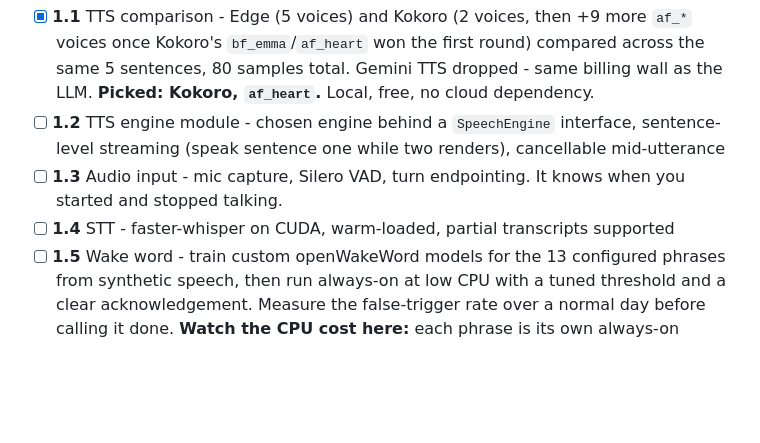
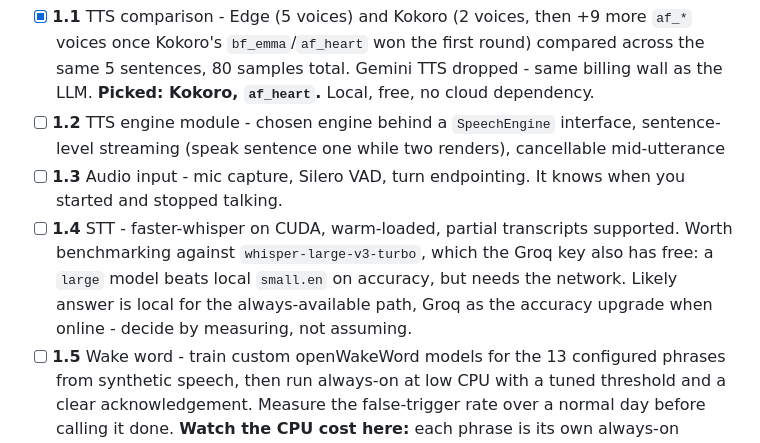
Before and after one commit to Shrey-Parekh/Clio, a Markdown page: ROADMAP.md, the part around one of its changes. GitHub-like rendering; blank space fills up the shorter version.

```diff
--- a/ROADMAP.md
+++ b/ROADMAP.md
@@ -56,7 +56,7 @@ Voice quality and harness fundamentals belong to this phase, not to polish later
 - [x] **1.1** TTS comparison - Edge (5 voices) and Kokoro (2 voices, then +9 more `af_*` voices once Kokoro's `bf_emma`/`af_heart` won the first round) compared across the same 5 sentences, 80 samples total. Gemini TTS dropped - same billing wall as the LLM. **Picked: Kokoro, `af_heart`.** Local, free, no cloud dependency.
 - [ ] **1.2** TTS engine module - chosen engine behind a `SpeechEngine` interface, sentence-level streaming (speak sentence one while two renders), cancellable mid-utterance
 - [ ] **1.3** Audio input - mic capture, Silero VAD, turn endpointing. It knows when you started and stopped talking.
-- [ ] **1.4** STT - faster-whisper on CUDA, warm-loaded, partial transcripts supported
+- [ ] **1.4** STT - faster-whisper on CUDA, warm-loaded, partial transcripts supported. Worth benchmarking against `whisper-large-v3-turbo`, which the Groq key also has free: a `large` model beats local `small.en` on accuracy, but needs the network. Likely answer is local for the always-available path, Groq as the accuracy upgrade when online - decide by measuring, not assuming.
 - [ ] **1.5** Wake word - train custom openWakeWord models for the 13 configured phrases from synthetic speech, then run always-on at low CPU with a tuned threshold and a clear acknowledgement. Measure the false-trigger rate over a normal day before calling it done. **Watch the CPU cost here:** each phrase is its own always-on model, so if 13 turns out to be too heavy, trim to the 3-4 most-used and let conversation mode (1.11) cover the rest - once Clio is awake, follow-ups need no wake phrase at all.
 
 ### 1b - The brain
```
Also changed, not shown: other parts of ROADMAP.md (+1 -1 lines).
